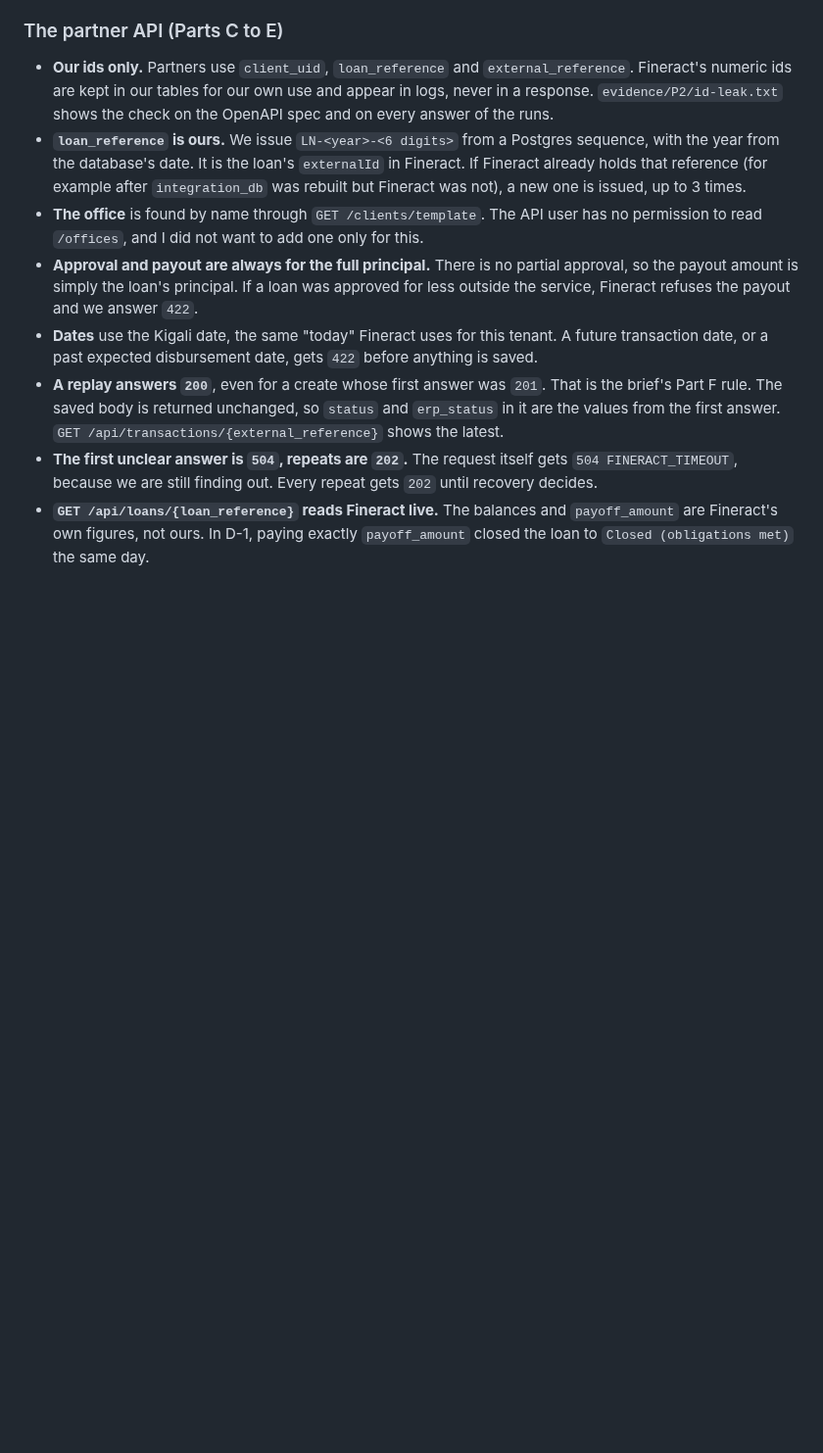
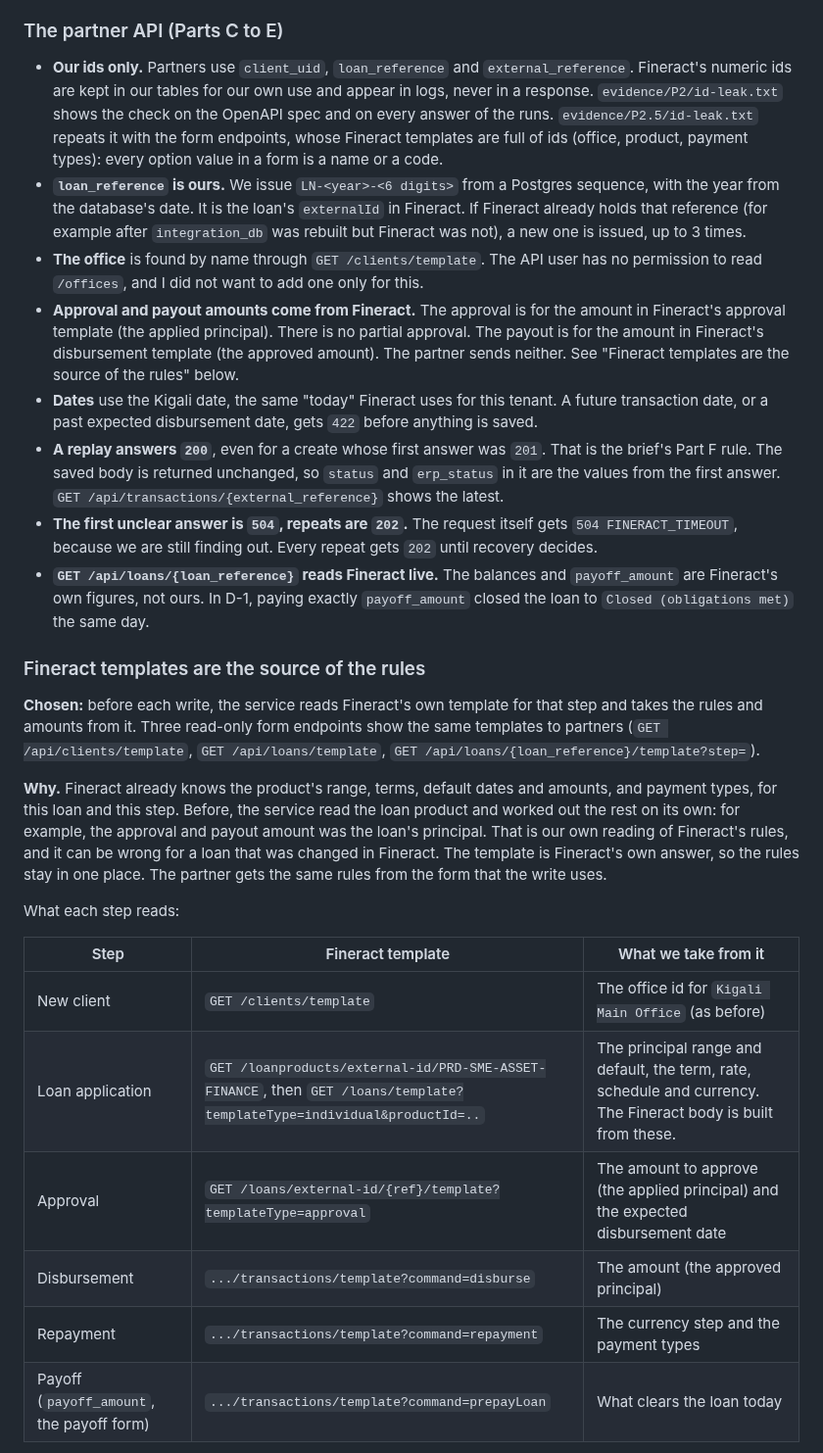
Before and after one commit to wmnjuguna/Inkomoko-Interview, a Markdown page: DECISIONS.md, the part around one of its changes. Shown at 98% size. Drawn GitHub-style; blank space fills up the shorter version.

Commit message:
docs: update DECISIONS for P2.5

```diff
--- a/DECISIONS.md
+++ b/DECISIONS.md
@@ -187,11 +187,29 @@ Rules of one run:
 
 ### The partner API (Parts C to E)
 
-- **Our ids only.** Partners use `client_uid`, `loan_reference` and `external_reference`. Fineract's numeric ids are kept in our tables for our own use and appear in logs, never in a response. `evidence/P2/id-leak.txt` shows the check on the OpenAPI spec and on every answer of the runs.
+- **Our ids only.** Partners use `client_uid`, `loan_reference` and `external_reference`. Fineract's numeric ids are kept in our tables for our own use and appear in logs, never in a response. `evidence/P2/id-leak.txt` shows the check on the OpenAPI spec and on every answer of the runs. `evidence/P2.5/id-leak.txt` repeats it with the form endpoints, whose Fineract templates are full of ids (office, product, payment types): every option value in a form is a name or a code.
 - **`loan_reference` is ours.** We issue `LN-<year>-<6 digits>` from a Postgres sequence, with the year from the database's date. It is the loan's `externalId` in Fineract. If Fineract already holds that reference (for example after `integration_db` was rebuilt but Fineract was not), a new one is issued, up to 3 times.
 - **The office** is found by name through `GET /clients/template`. The API user has no permission to read `/offices`, and I did not want to add one only for this.
-- **Approval and payout are always for the full principal.** There is no partial approval, so the payout amount is simply the loan's principal. If a loan was approved for less outside the service, Fineract refuses the payout and we answer `422`.
+- **Approval and payout amounts come from Fineract.** The approval is for the amount in Fineract's approval template (the applied principal). There is no partial approval. The payout is for the amount in Fineract's disbursement template (the approved amount). The partner sends neither. See "Fineract templates are the source of the rules" below.
 - **Dates** use the Kigali date, the same "today" Fineract uses for this tenant. A future transaction date, or a past expected disbursement date, gets `422` before anything is saved.
 - **A replay answers `200`**, even for a create whose first answer was `201`. That is the brief's Part F rule. The saved body is returned unchanged, so `status` and `erp_status` in it are the values from the first answer. `GET /api/transactions/{external_reference}` shows the latest.
 - **The first unclear answer is `504`, repeats are `202`.** The request itself gets `504 FINERACT_TIMEOUT`, because we are still finding out. Every repeat gets `202` until recovery decides.
 - **`GET /api/loans/{loan_reference}` reads Fineract live.** The balances and `payoff_amount` are Fineract's own figures, not ours. In D-1, paying exactly `payoff_amount` closed the loan to `Closed (obligations met)` the same day.
+
+### Fineract templates are the source of the rules
+
+**Chosen:** before each write, the service reads Fineract's own template for that step and takes the rules and amounts from it. Three read-only form endpoints show the same templates to partners (`GET /api/clients/template`, `GET /api/loans/template`, `GET /api/loans/{loan_reference}/template?step=`).
+
+**Why.** Fineract already knows the product's range, terms, default dates and amounts, and payment types, for this loan and this step. Before, the service read the loan product and worked out the rest on its own: for example, the approval and payout amount was the loan's principal. That is our own reading of Fineract's rules, and it can be wrong for a loan that was changed in Fineract. The template is Fineract's own answer, so the rules stay in one place. The partner gets the same rules from the form that the write uses.
+
+What each step reads:
+
+| Step | Fineract template | What we take from it |
+|---|---|---|
+| New client | `GET /clients/template` | The office id for `Kigali Main Office` (as before) |
+| Loan application | `GET /loanproducts/external-id/PRD-SME-ASSET-FINANCE`, then `GET /loans/template?templateType=individual&productId=..` | The principal range and default, the term, rate, schedule and currency. The Fineract body is built from these. |
+| Approval | `GET /loans/external-id/{ref}/template?templateType=approval` | The amount to approve (the applied principal) and the expected disbursement date |
+| Disbursement | `.../transactions/template?command=disburse` | The amount (the approved principal) |
+| Repayment | `.../transactions/template?command=repayment` | The currency step and the payment types |
+| Payoff (`payoff_amount`, the payoff form) | `.../transactions/template?command=prepayLoan` | What clears the loan today |
+
```
Also changed, not shown: other parts of DECISIONS.md (+11 -0 lines).
